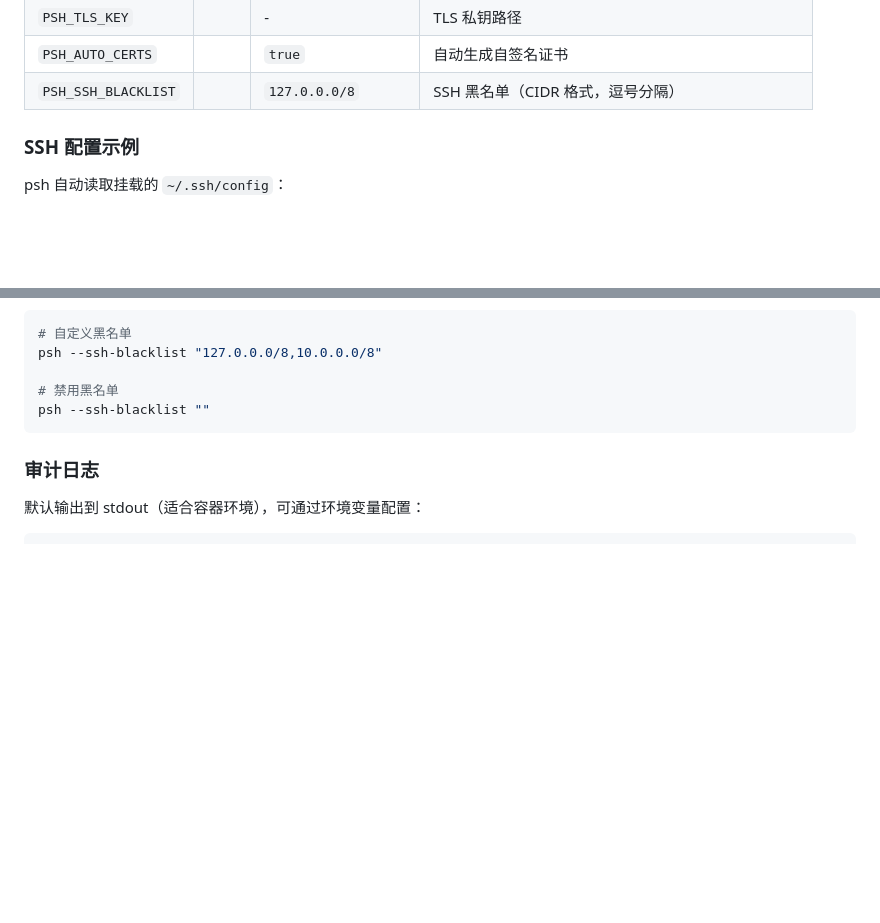
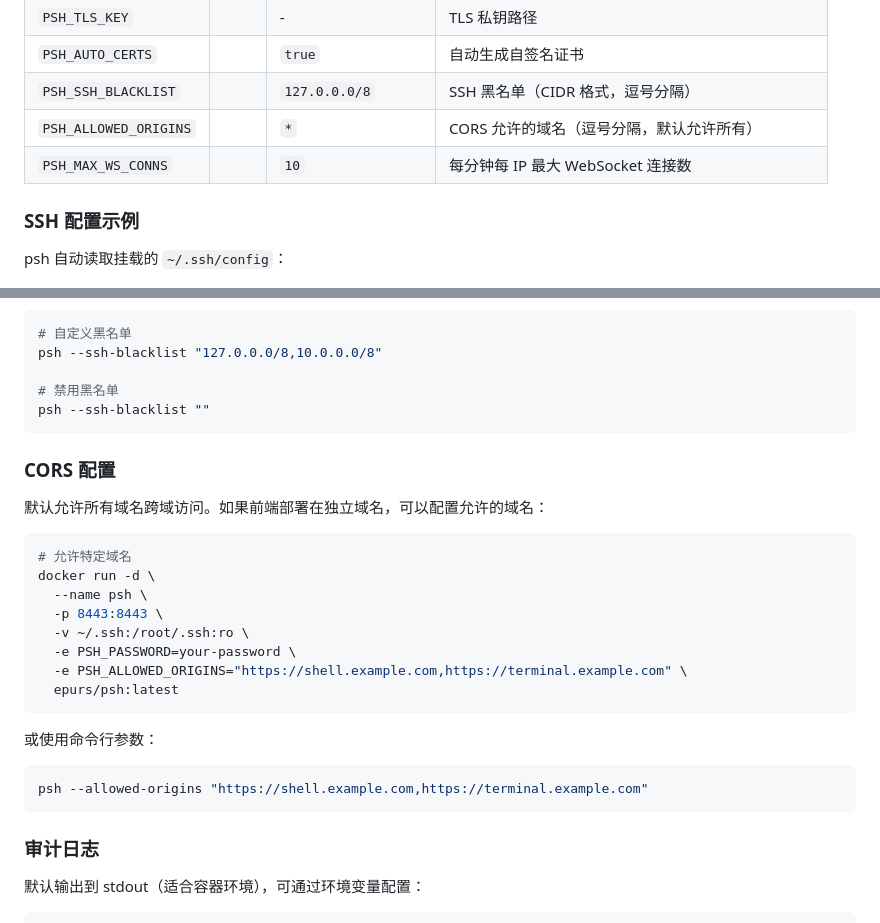
Before and after one commit to fimreal/psh, a Markdown page: README.md, 2 parts joined by grey strips. Drawn GitHub-style; blank space fills up the shorter version.

Commit message:
docs: update README with CORS and WebSocket rate limit options
- Add PSH_ALLOWED_ORIGINS and PSH_MAX_WS_CONNS to config table
- Add CORS configuration section with examples

````diff
--- a/README.md
+++ b/README.md
@@ -91,6 +91,8 @@ docker-compose up -d
 | `PSH_TLS_KEY` | | - | TLS 私钥路径 |
 | `PSH_AUTO_CERTS` | | `true` | 自动生成自签名证书 |
 | `PSH_SSH_BLACKLIST` | | `127.0.0.0/8` | SSH 黑名单（CIDR 格式，逗号分隔） |
+| `PSH_ALLOWED_ORIGINS` | | `*` | CORS 允许的域名（逗号分隔，默认允许所有） |
+| `PSH_MAX_WS_CONNS` | | `10` | 每分钟每 IP 最大 WebSocket 连接数 |
 
 ### SSH 配置示例
 
@@ -173,6 +175,27 @@ psh --ssh-blacklist "127.0.0.0/8,10.0.0.0/8"
 
 # 禁用黑名单
 psh --ssh-blacklist ""
+```
+
+### CORS 配置
+
+默认允许所有域名跨域访问。如果前端部署在独立域名，可以配置允许的域名：
+
+```bash
+# 允许特定域名
+docker run -d \
+  --name psh \
+  -p 8443:8443 \
+  -v ~/.ssh:/root/.ssh:ro \
+  -e PSH_PASSWORD=your-password \
+  -e PSH_ALLOWED_ORIGINS="https://shell.example.com,https://terminal.example.com" \
+  epurs/psh:latest
+```
+
+或使用命令行参数：
+
+```bash
+psh --allowed-origins "https://shell.example.com,https://terminal.example.com"
 ```
 
 ### 审计日志
````
